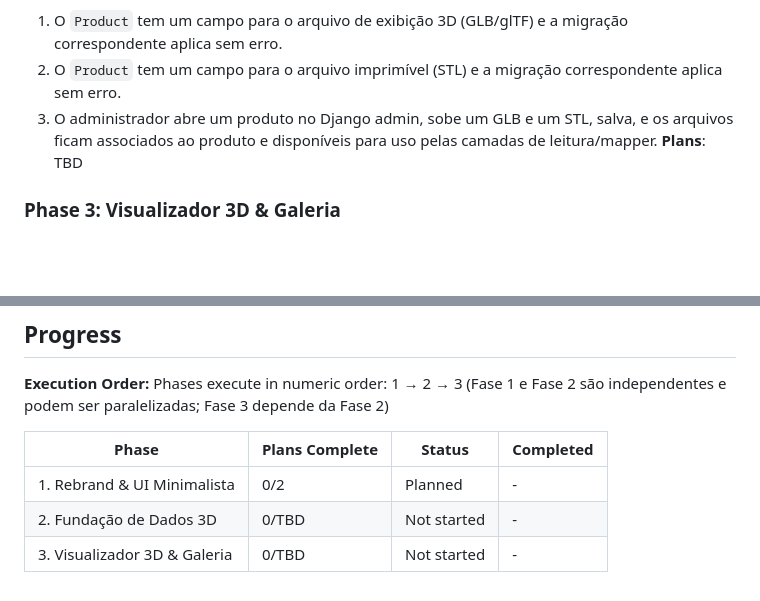
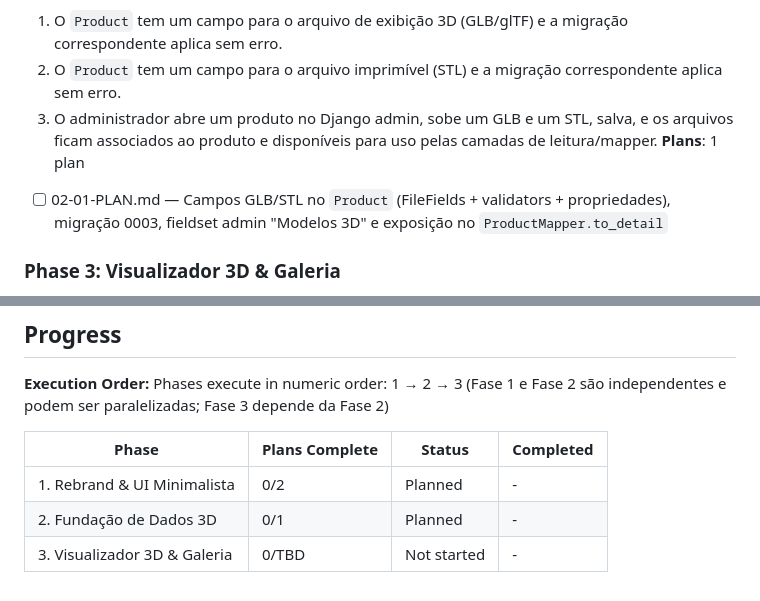
Before and after one commit to luixsouza/l3d-labz-site, a Markdown page: .planning/ROADMAP.md, 2 parts joined by grey strips. GitHub-like rendering; blank space fills up the shorter version.

Commit message:
docs(02): create phase plan

```diff
--- a/.planning/ROADMAP.md
+++ b/.planning/ROADMAP.md
@@ -40,7 +40,8 @@ Decimal phases appear between their surrounding integers in numeric order.
   1. O `Product` tem um campo para o arquivo de exibição 3D (GLB/glTF) e a migração correspondente aplica sem erro.
   2. O `Product` tem um campo para o arquivo imprimível (STL) e a migração correspondente aplica sem erro.
   3. O administrador abre um produto no Django admin, sobe um GLB e um STL, salva, e os arquivos ficam associados ao produto e disponíveis para uso pelas camadas de leitura/mapper.
-**Plans**: TBD
+**Plans**: 1 plan
+- [ ] 02-01-PLAN.md — Campos GLB/STL no `Product` (FileFields + validators + propriedades), migração 0003, fieldset admin "Modelos 3D" e exposição no `ProductMapper.to_detail`
 
 ### Phase 3: Visualizador 3D & Galeria
 **Goal**: O cliente visualiza e manipula o modelo 3D do produto direto no navegador, baixa o STL imprimível, e descobre os produtos com modelo por uma galeria dedicada — com fallback gracioso quando não há modelo.
@@ -61,5 +62,5 @@ Phases execute in numeric order: 1 → 2 → 3 (Fase 1 e Fase 2 são independent
 | Phase | Plans Complete | Status | Completed |
 |-------|----------------|--------|-----------|
 | 1. Rebrand & UI Minimalista | 0/2 | Planned | - |
-| 2. Fundação de Dados 3D | 0/TBD | Not started | - |
+| 2. Fundação de Dados 3D | 0/1 | Planned | - |
 | 3. Visualizador 3D & Galeria | 0/TBD | Not started | - |
```
Also changed, not shown: 1 other file.
